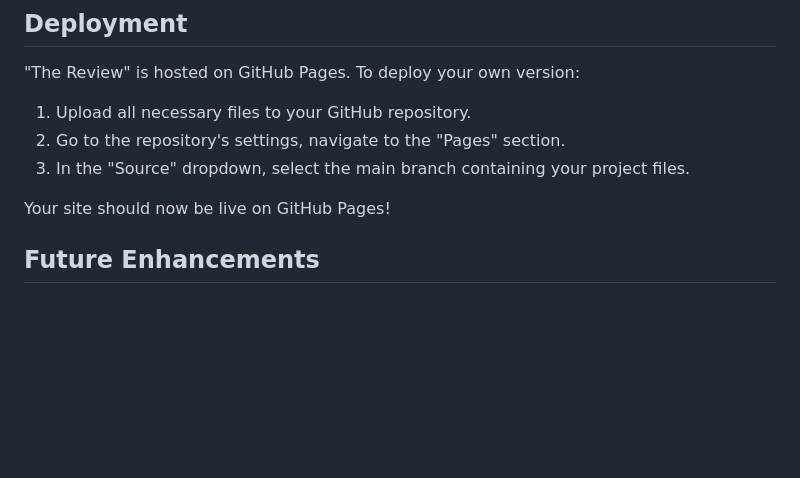
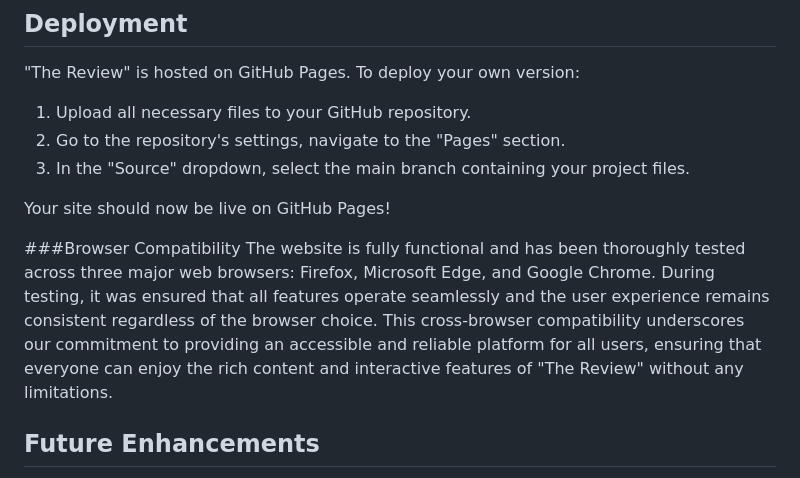
Before and after one commit to Code-Institute-Submissions/project1-codeInstitutte, a Markdown page: README.md, the part around the change. GitHub-like rendering; blank space fills up the shorter version.

Commit message:
Update README.md
explain that the website can be seen in different browsers

```diff
--- a/README.md
+++ b/README.md
@@ -65,6 +65,9 @@ Currently, there are no known unfixed bugs in the project.
 
 Your site should now be live on GitHub Pages!
 
+###Browser Compatibility
+The website is fully functional and has been thoroughly tested across three major web browsers: Firefox, Microsoft Edge, and Google Chrome. During testing, it was ensured that all features operate seamlessly and the user experience remains consistent regardless of the browser choice. This cross-browser compatibility underscores our commitment to providing an accessible and reliable platform for all users, ensuring that everyone can enjoy the rich content and interactive features of "The Review" without any limitations.
+
 ## Future Enhancements
 
 - **Burger Menu**: Implementation of a burger menu for an optimized mobile navigation experience.
```
